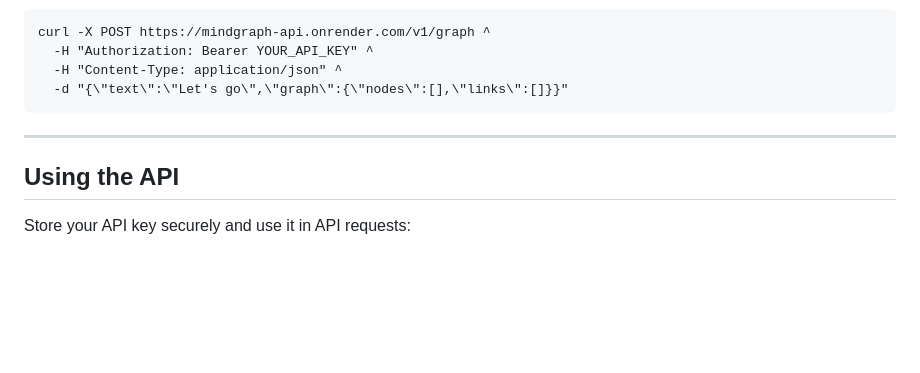
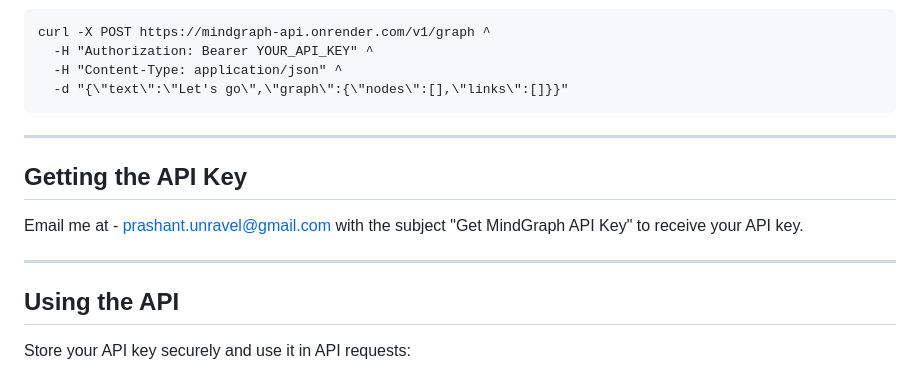
Before and after one commit to Pr4shant/Mind-Mapping-API, a Markdown page: README.md, the part around the change. GitHub-like rendering; blank space fills up the shorter version.

Commit message:
Update README with API key instructions and examples
Added instructions for obtaining the API key and updated usage examples.

```diff
--- a/README.md
+++ b/README.md
@@ -113,6 +113,12 @@ curl -X POST https://mindgraph-api.onrender.com/v1/graph ^
 
 ---
 
+## Getting the API Key
+
+Email me at - prashant.unravel@gmail.com with the subject "Get MindGraph API Key" to receive your API key.
+
+---
+
 ## Using the API
 
 Store your API key securely and use it in API requests:
```
